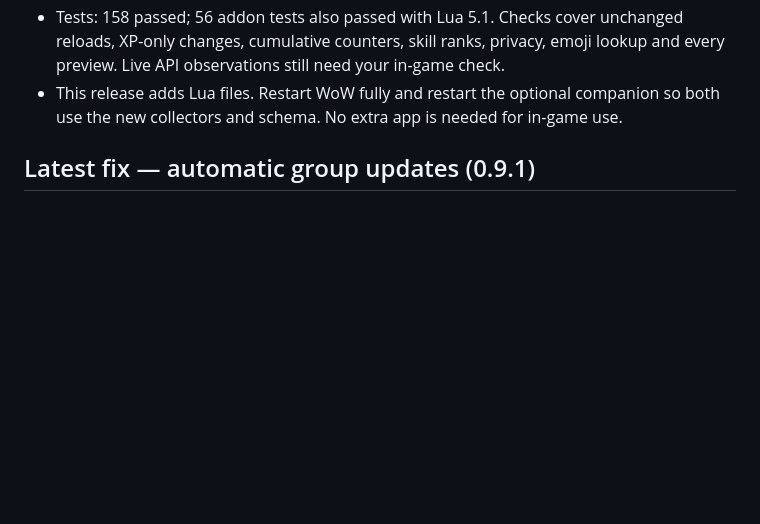
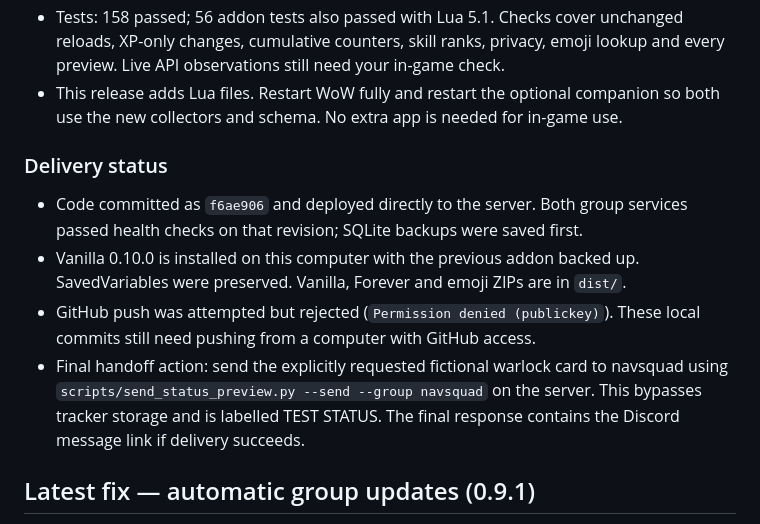
Before and after one commit to fraval13/wow-status-discord-updates, a Markdown page: decisions_i_made.md, the part around the change. Rendered like a GitHub page; blank space fills up the shorter version.

Commit message:
Record 0.10.0 deployment and handoff details

```diff
--- a/decisions_i_made.md
+++ b/decisions_i_made.md
@@ -31,6 +31,19 @@
   and every preview. Live API observations still need your in-game check.
 - This release adds Lua files. Restart WoW fully and restart the optional companion
   so both use the new collectors and schema. No extra app is needed for in-game use.
+
+### Delivery status
+
+- Code committed as `f6ae906` and deployed directly to the server. Both group
+  services passed health checks on that revision; SQLite backups were saved first.
+- Vanilla 0.10.0 is installed on this computer with the previous addon backed up.
+  SavedVariables were preserved. Vanilla, Forever and emoji ZIPs are in `dist/`.
+- GitHub push was attempted but rejected (`Permission denied (publickey)`).
+  These local commits still need pushing from a computer with GitHub access.
+- Final handoff action: send the explicitly requested fictional warlock card to
+  navsquad using `scripts/send_status_preview.py --send --group navsquad` on the
+  server. This bypasses tracker storage and is labelled TEST STATUS. The final
+  response contains the Discord message link if delivery succeeds.
 
 ## Latest fix — automatic group updates (0.9.1)
 
```
